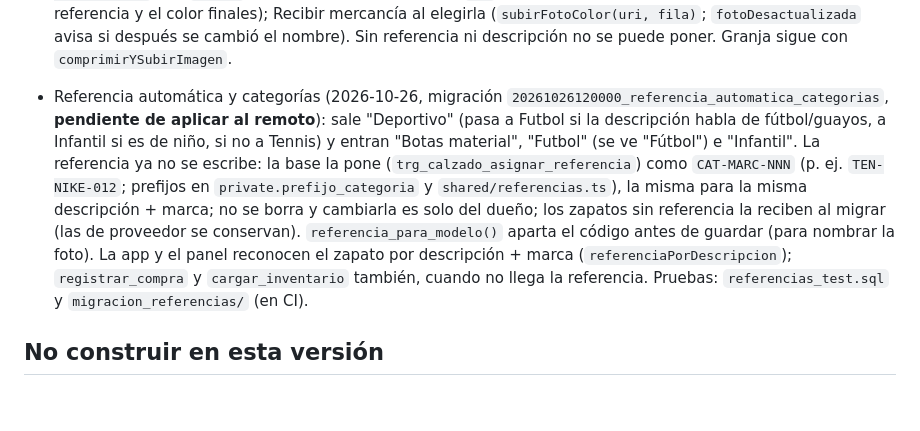
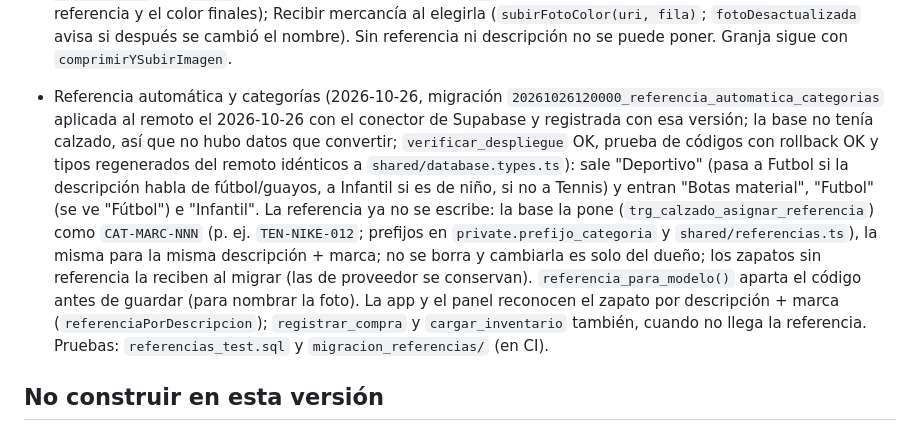
Before and after one commit to aveiaAvellanada/venus, a Markdown page: CLAUDE.md, the part around the change. GitHub-like rendering; blank space fills up the shorter version.

Commit message:
docs: migración de referencia automática aplicada al remoto
Co-Authored-By: Claude Opus 5.5 <noreply@anthropic.com>
Claude-Session: https://claude.ai/code/session_01PBUeZwZpW12qrWKYbJvUpC

```diff
--- a/CLAUDE.md
+++ b/CLAUDE.md
@@ -92,7 +92,7 @@ Entre paréntesis, el acceso por defecto según el PRD (plantillas). En la app c
 
 - Fotos de calzado en la app (2026-10-26): igual que el panel (`shared/fotos.ts`). `lib/imagenes.ts` → `subirFotoCalzado(uri, nombreFoto(...))`: recorte cuadrado centrado con `expo-image-manipulator`, 1080×1080 (máximo 500 KB) y miniatura de 400×400, WebP en Android (JPEG `.jpg` si no), `catalogo/<referencia>-<color>.webp` con `upsert` y caché de un año, URL con `?v=`. El editor de calzado sube la foto al guardar (con la referencia y el color finales); Recibir mercancía al elegirla (`subirFotoColor(uri, fila)`; `fotoDesactualizada` avisa si después se cambió el nombre). Sin referencia ni descripción no se puede poner. Granja sigue con `comprimirYSubirImagen`.
 
-- Referencia automática y categorías (2026-10-26, migración `20261026120000_referencia_automatica_categorias`, **pendiente de aplicar al remoto**): sale "Deportivo" (pasa a Futbol si la descripción habla de fútbol/guayos, a Infantil si es de niño, si no a Tennis) y entran "Botas material", "Futbol" (se ve "Fútbol") e "Infantil". La referencia ya no se escribe: la base la pone (`trg_calzado_asignar_referencia`) como `CAT-MARC-NNN` (p. ej. `TEN-NIKE-012`; prefijos en `private.prefijo_categoria` y `shared/referencias.ts`), la misma para la misma descripción + marca; no se borra y cambiarla es solo del dueño; los zapatos sin referencia la reciben al migrar (las de proveedor se conservan). `referencia_para_modelo()` aparta el código antes de guardar (para nombrar la foto). La app y el panel reconocen el zapato por descripción + marca (`referenciaPorDescripcion`); `registrar_compra` y `cargar_inventario` también, cuando no llega la referencia. Pruebas: `referencias_test.sql` y `migracion_referencias/` (en CI).
+- Referencia automática y categorías (2026-10-26, migración `20261026120000_referencia_automatica_categorias` aplicada al remoto el 2026-10-26 con el conector de Supabase y registrada con esa versión; la base no tenía calzado, así que no hubo datos que convertir; `verificar_despliegue` OK, prueba de códigos con rollback OK y tipos regenerados del remoto idénticos a `shared/database.types.ts`): sale "Deportivo" (pasa a Futbol si la descripción habla de fútbol/guayos, a Infantil si es de niño, si no a Tennis) y entran "Botas material", "Futbol" (se ve "Fútbol") e "Infantil". La referencia ya no se escribe: la base la pone (`trg_calzado_asignar_referencia`) como `CAT-MARC-NNN` (p. ej. `TEN-NIKE-012`; prefijos en `private.prefijo_categoria` y `shared/referencias.ts`), la misma para la misma descripción + marca; no se borra y cambiarla es solo del dueño; los zapatos sin referencia la reciben al migrar (las de proveedor se conservan). `referencia_para_modelo()` aparta el código antes de guardar (para nombrar la foto). La app y el panel reconocen el zapato por descripción + marca (`referenciaPorDescripcion`); `registrar_compra` y `cargar_inventario` también, cuando no llega la referencia. Pruebas: `referencias_test.sql` y `migracion_referencias/` (en CI).
 
 ## No construir en esta versión
 - Facturación electrónica DIAN
```
